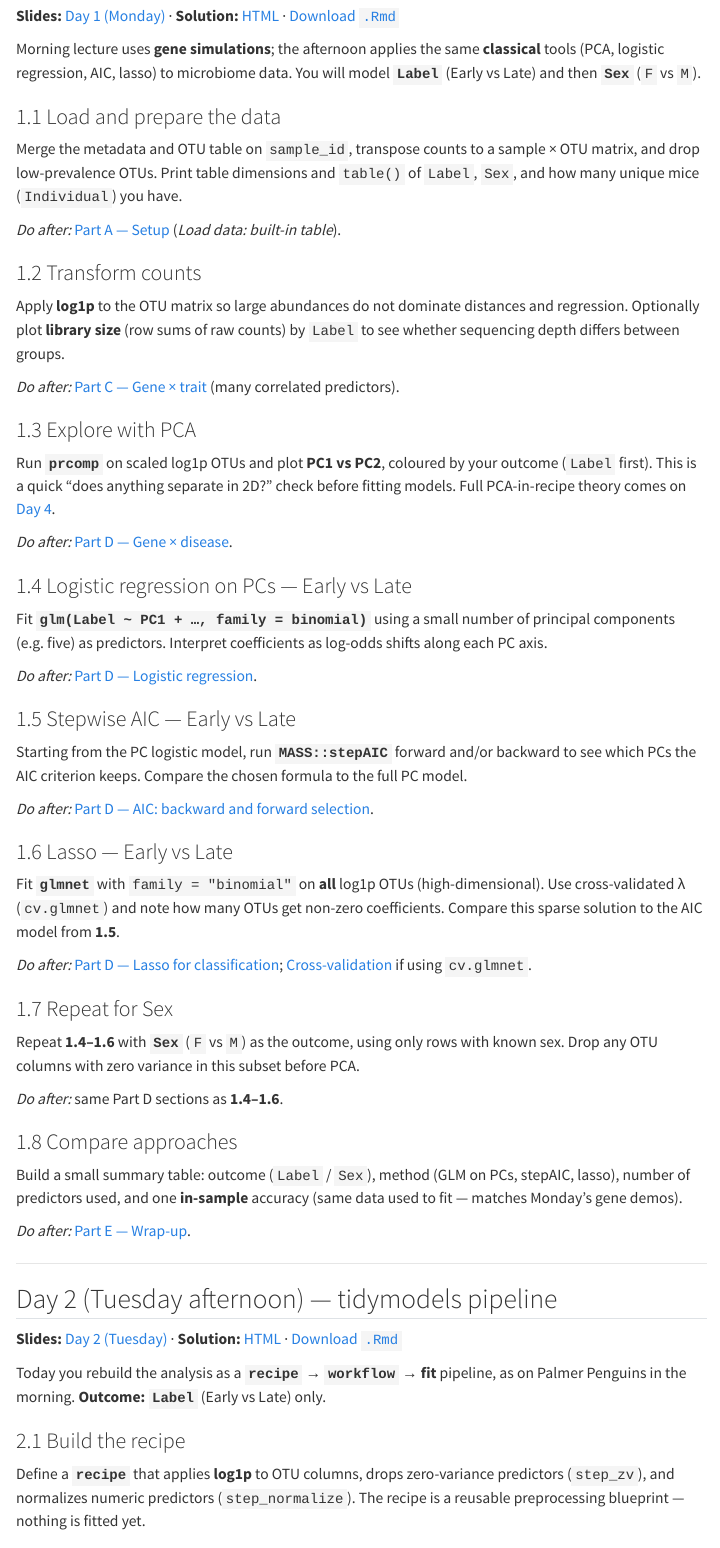
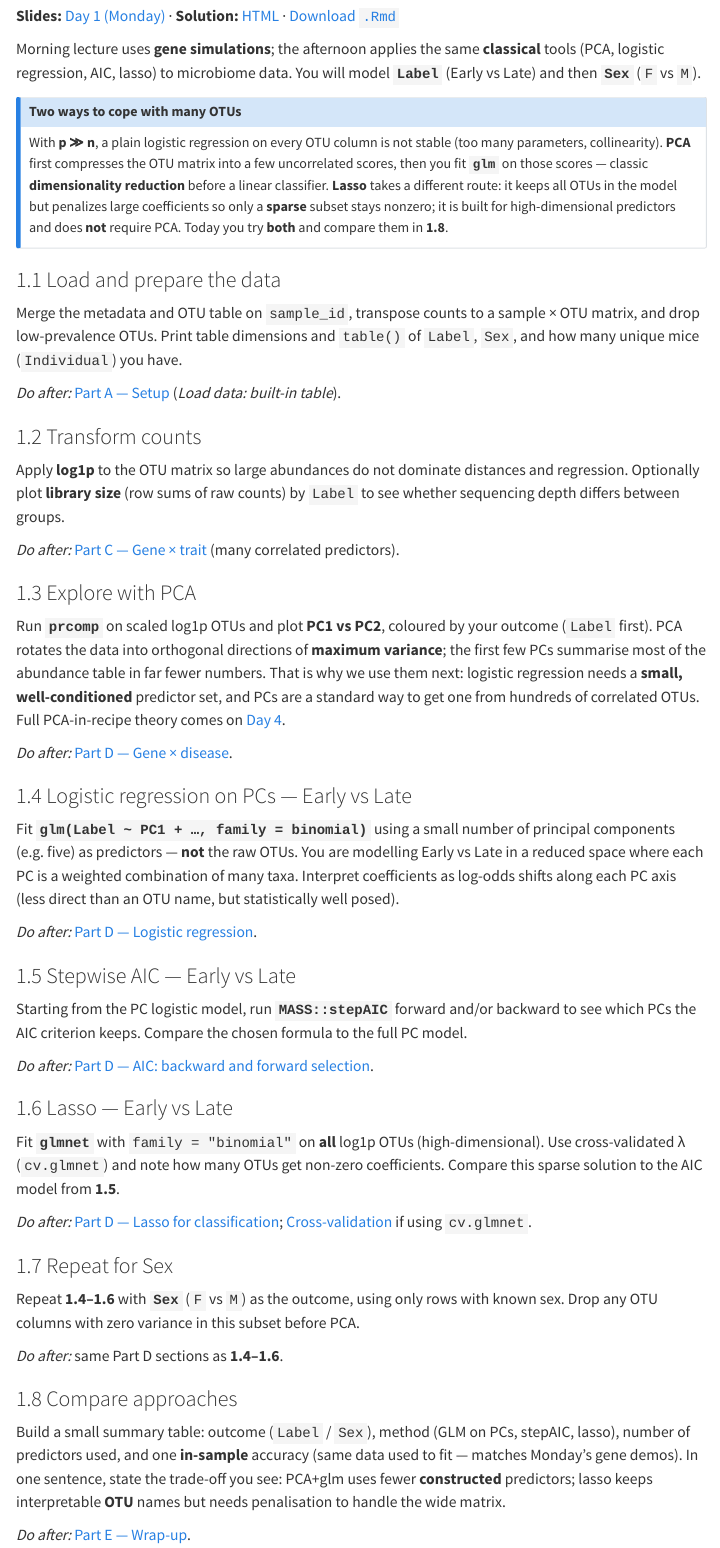
Before and after one commit to s-peischl/ML_SS_2026, a Quarto document (exercises/index.qmd): the page in a window 1100 px wide, from 980 px down. Rendered offline with R 4.5, knitr and Pandoc in place of Quarto, with nearby package versions; menus at the side of the page are left out.

````diff
--- a/exercises/index.qmd
+++ b/exercises/index.qmd
@@ -37,6 +37,12 @@
 
 Morning lecture uses **gene simulations**; the afternoon applies the same **classical** tools (PCA, logistic regression, AIC, lasso) to microbiome data. You will model **`Label`** (Early vs Late) and then **`Sex`** (`F` vs `M`).
 
+::: {.callout-note}
+## Two ways to cope with many OTUs
+
+With **p ≫ n**, a plain logistic regression on every OTU column is not stable (too many parameters, collinearity). **PCA** first compresses the OTU matrix into a few uncorrelated scores, then you fit **`glm`** on those scores — classic **dimensionality reduction** before a linear classifier. **Lasso** takes a different route: it keeps all OTUs in the model but penalizes large coefficients so only a **sparse** subset stays nonzero; it is built for high-dimensional predictors and does **not** require PCA. Today you try **both** and compare them in **1.8**.
+:::
+
 ### 1.1 Load and prepare the data
 
 Merge the metadata and OTU table on `sample_id`, transpose counts to a sample × OTU matrix, and drop low-prevalence OTUs. Print table dimensions and `table()` of `Label`, `Sex`, and how many unique mice (`Individual`) you have.
@@ -51,13 +57,13 @@
 
 ### 1.3 Explore with PCA
 
-Run **`prcomp`** on scaled log1p OTUs and plot **PC1 vs PC2**, coloured by your outcome (`Label` first). This is a quick “does anything separate in 2D?” check before fitting models. Full PCA-in-recipe theory comes on [Day 4](../slides/day-04-thursday.html#part-c-pca).
+Run **`prcomp`** on scaled log1p OTUs and plot **PC1 vs PC2**, coloured by your outcome (`Label` first). PCA rotates the data into orthogonal directions of **maximum variance**; the first few PCs summarise most of the abundance table in far fewer numbers. That is why we use them next: logistic regression needs a **small, well-conditioned** predictor set, and PCs are a standard way to get one from hundreds of correlated OTUs. Full PCA-in-recipe theory comes on [Day 4](../slides/day-04-thursday.html#part-c-pca).
 
 *Do after:* [Part D — Gene × disease](../slides/day-01-monday.html#part-d-gene-disease).
 
 ### 1.4 Logistic regression on PCs — Early vs Late
 
-Fit **`glm(Label ~ PC1 + …, family = binomial)`** using a small number of principal components (e.g. five) as predictors. Interpret coefficients as log-odds shifts along each PC axis.
+Fit **`glm(Label ~ PC1 + …, family = binomial)`** using a small number of principal components (e.g. five) as predictors — **not** the raw OTUs. You are modelling Early vs Late in a reduced space where each PC is a weighted combination of many taxa. Interpret coefficients as log-odds shifts along each PC axis (less direct than an OTU name, but statistically well posed).
 
 *Do after:* [Part D — Logistic regression](../slides/day-01-monday.html#part-d-gene-disease).
 
@@ -81,7 +87,7 @@
 
 ### 1.8 Compare approaches
 
-Build a small summary table: outcome (`Label` / `Sex`), method (GLM on PCs, stepAIC, lasso), number of predictors used, and one **in-sample** accuracy (same data used to fit — matches Monday’s gene demos).
+Build a small summary table: outcome (`Label` / `Sex`), method (GLM on PCs, stepAIC, lasso), number of predictors used, and one **in-sample** accuracy (same data used to fit — matches Monday’s gene demos). In one sentence, state the trade-off you see: PCA+glm uses fewer **constructed** predictors; lasso keeps interpretable **OTU** names but needs penalisation to handle the wide matrix.
 
 *Do after:* [Part E — Wrap-up](../slides/day-01-monday.html).
 
--- a/exercises/solutions/day01-microbiome-classical.Rmd
+++ b/exercises/solutions/day01-microbiome-classical.Rmd
@@ -48,6 +48,8 @@
 
 ## 1.3 PCA
 
+We have far more OTUs than stable degrees of freedom for a plain `glm` on every column. **PCA** reduces the table to a few orthogonal scores that capture most of the variance; tasks **1.4–1.5** fit logistic regression in that low-dimensional space.
+
 ```{r pca, fig.width=7, fig.height=5}
 pc <- prcomp(log_otu, center = TRUE, scale. = TRUE)
 pc_df <- as.data.frame(pc$x[, 1:2]) |>
@@ -75,6 +77,8 @@
 m_bwd <- stepAIC(m_glm, direction = "backward", trace = 0)
 list(forward = formula(m_fwd), backward = formula(m_bwd))
 ```
+
+**Lasso** (below) works on **all** OTUs at once: the L1 penalty handles **p > n** by driving most coefficients to zero, so a separate PCA step is not required.
 
 ```{r label-lasso}
 x_lasso <- scale(log_otu)
````
Also changed, not shown: assets/figures/CREDITS.md (+6 -0 lines), slides/day-02-tuesday.qmd (+1 -0 lines), 1 other file.
